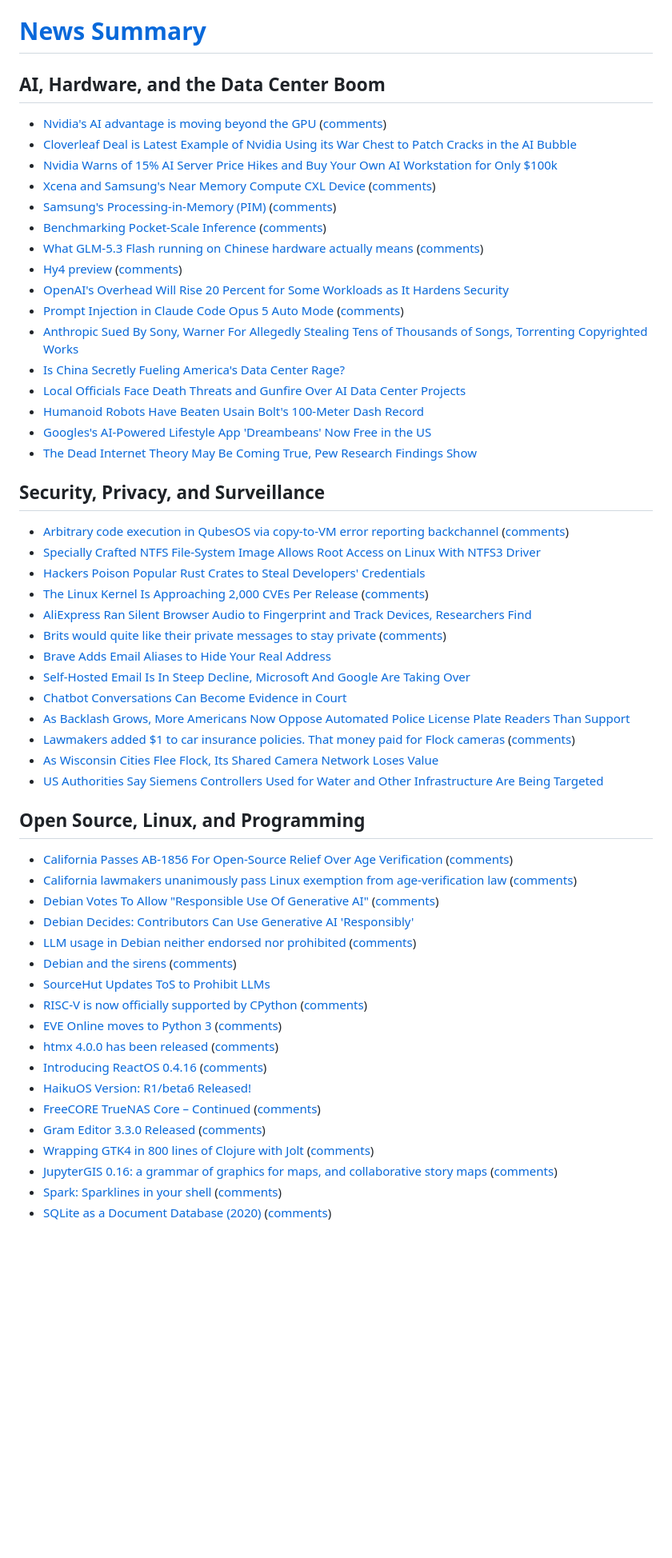
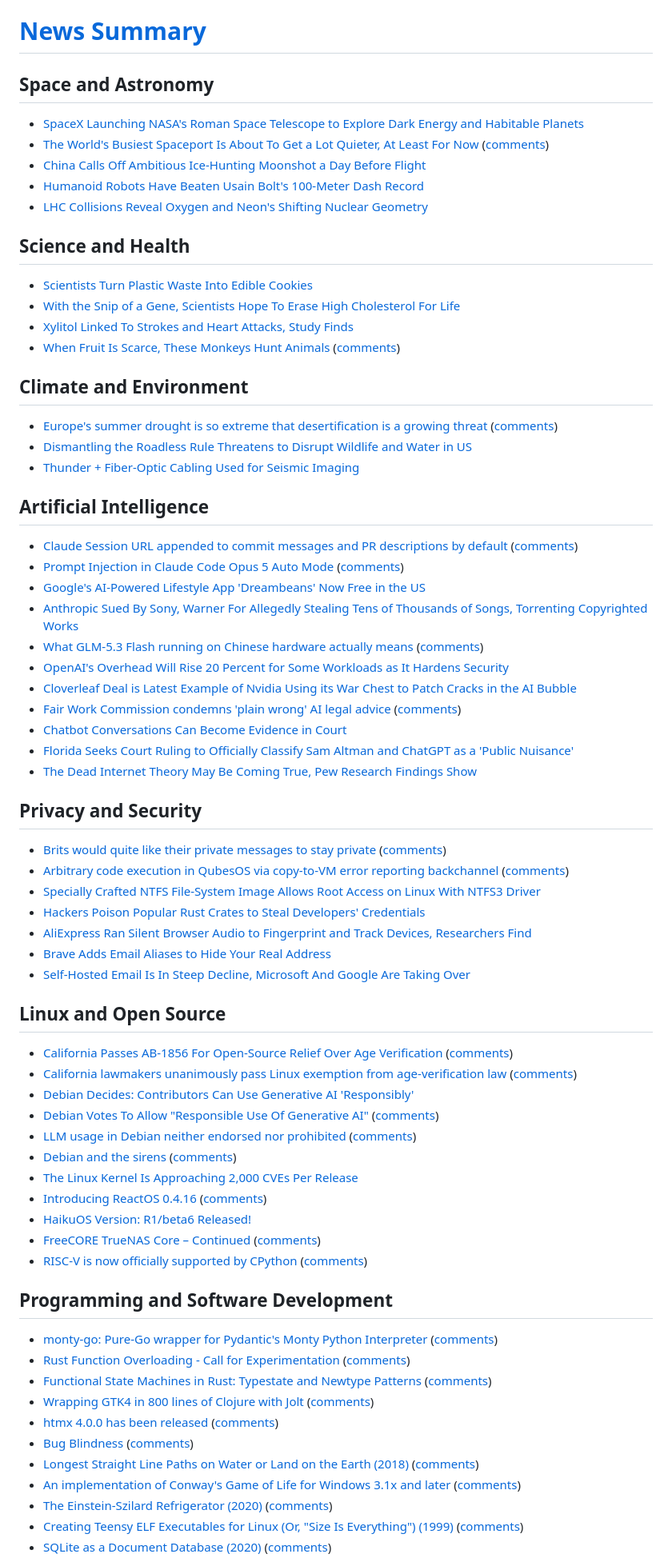
Before and after one commit to kherrick/news-summary, a Markdown page: README.md, the part around one of its changes. Shown at 80% size. Rendered like a GitHub page; blank space fills up the shorter version.

Commit message:
add latest data: Sun Aug 30 16:29:53 UTC 2026

```diff
--- a/README.md
+++ b/README.md
@@ -1,54 +1,67 @@
 # [News Summary](https://kherrick.github.io/news-summary/)
 
-## AI, Hardware, and the Data Center Boom
-- [Nvidia's AI advantage is moving beyond the GPU](https://techcrunch.com/2026/08/29/nvidias-ai-advantage-is-moving-beyond-the-gpu/) ([comments](https://news.ycombinator.com/item?id=49497235))
+## Space and Astronomy
+- [SpaceX Launching NASA's Roman Space Telescope to Explore Dark Energy and Habitable Planets](https://science.slashdot.org/story/26/08/30/0317245/spacex-launching-nasas-roman-space-telescope-to-explore-dark-energy-and-habitable-planets?utm_source=rss1.0mainlinkanon&utm_medium=feed)
+- [The World's Busiest Spaceport Is About To Get a Lot Quieter, At Least For Now](https://science.slashdot.org/story/26/08/29/0049211/the-worlds-busiest-spaceport-is-about-to-get-a-lot-quieter-at-least-for-now?utm_source=rss1.0mainlinkanon&utm_medium=feed) ([comments](https://news.ycombinator.com/item?id=49490870))
+- [China Calls Off Ambitious Ice-Hunting Moonshot a Day Before Flight](https://soylentnews.org/article.pl?sid=26/08/26/0443249&from=rss)
+- [Humanoid Robots Have Beaten Usain Bolt's 100-Meter Dash Record](https://soylentnews.org/article.pl?sid=26/08/26/0023209&from=rss)
+- [LHC Collisions Reveal Oxygen and Neon's Shifting Nuclear Geometry](https://soylentnews.org/article.pl?sid=26/08/24/1646220&from=rss)
+
+## Science and Health
+- [Scientists Turn Plastic Waste Into Edible Cookies](https://science.slashdot.org/story/26/08/30/0456255/scientists-turn-plastic-waste-into-edible-cookies?utm_source=rss1.0mainlinkanon&utm_medium=feed)
+- [With the Snip of a Gene, Scientists Hope To Erase High Cholesterol For Life](https://science.slashdot.org/story/26/08/29/1942224/with-the-snip-of-a-gene-scientists-hope-to-erase-high-cholesterol-for-life?utm_source=rss1.0mainlinkanon&utm_medium=feed)
+- [Xylitol Linked To Strokes and Heart Attacks, Study Finds](https://science.slashdot.org/story/26/08/29/0058228/xylitol-linked-to-strokes-and-heart-attacks-study-finds?utm_source=rss1.0mainlinkanon&utm_medium=feed)
+- [When Fruit Is Scarce, These Monkeys Hunt Animals](https://www.smithsonianmag.com/smart-news/when-fruit-is-scarce-these-monkeys-hunt-animals-the-behavior-may-offer-clues-about-the-origins-of-humans-meat-eating-habits-180989412/) ([comments](https://news.ycombinator.com/item?id=49489274))
+
+## Climate and Environment
+- [Europe's summer drought is so extreme that desertification is a growing threat](https://fortune.com/2026/08/29/europe-summer-drought-desertification-threat-rivers-fish/) ([comments](https://news.ycombinator.com/item?id=49498978))
+- [Dismantling the Roadless Rule Threatens to Disrupt Wildlife and Water in US](https://soylentnews.org/article.pl?sid=26/08/25/2359237&from=rss)
+- [Thunder + Fiber-Optic Cabling Used for Seismic Imaging](https://soylentnews.org/article.pl?sid=26/08/26/0017225&from=rss)
+
+## Artificial Intelligence
+- [Claude Session URL appended to commit messages and PR descriptions by default](https://github.com/anthropics/claude-code/issues/66504) ([comments](https://news.ycombinator.com/item?id=49498201))
+- [Prompt Injection in Claude Code Opus 5 Auto Mode](https://embracethered.com/blog/posts/2026/breaking-claude-code-opus-5-and-automode/) ([comments](https://lobste.rs/s/ktbweg/prompt_injection_claude_code_opus_5_auto))
+- [Google's AI-Powered Lifestyle App 'Dreambeans' Now Free in the US](https://tech.slashdot.org/story/26/08/30/0422259/googles-ai-powered-lifestyle-app-dreambeans-now-free-in-the-us?utm_source=rss1.0mainlinkanon&utm_medium=feed)
+- [Anthropic Sued By Sony, Warner For Allegedly Stealing Tens of Thousands of Songs, Torrenting Copyrighted Works](https://yro.slashdot.org/story/26/08/29/2149242/anthropic-sued-by-sony-warner-for-allegedly-stealing-tens-of-thousands-of-songs-torrenting-copyrighted-works?utm_source=rss1.0mainlinkanon&utm_medium=feed)
+- [What GLM-5.3 Flash running on Chinese hardware actually means](https://martinalderson.com/posts/glm-5-3-flash-chinese-hardware/) ([comments](https://lobste.rs/s/wsbhcr/what_glm_5_3_flash_running_on_chinese))
+- [OpenAI's Overhead Will Rise 20 Percent for Some Workloads as It Hardens Security](https://soylentnews.org/article.pl?sid=26/08/26/0410207&from=rss)
 - [Cloverleaf Deal is Latest Example of Nvidia Using its War Chest to Patch Cracks in the AI Bubble](https://soylentnews.org/article.pl?sid=26/08/23/0237250&from=rss)
-- [Nvidia Warns of 15% AI Server Price Hikes and Buy Your Own AI Workstation for Only $100k](https://soylentnews.org/article.pl?sid=26/08/28/1232209&from=rss)
-- [Xcena and Samsung's Near Memory Compute CXL Device](https://chipsandcheese.com/p/hot-chips-2026-xcena-and-samsungs) ([comments](https://news.ycombinator.com/item?id=49496543))
-- [Samsung's Processing-in-Memory (PIM)](https://chipsandcheese.com/p/hot-chips-2026-samsungs-processing) ([comments](https://news.ycombinator.com/item?id=49487341))
-- [Benchmarking Pocket-Scale Inference](https://artificialanalysis.ai/hardware-inference-stack/mobile-phones) ([comments](https://news.ycombinator.com/item?id=49469786))
-- [What GLM-5.3 Flash running on Chinese hardware actually means](https://martinalderson.com/posts/glm-5-3-flash-chinese-hardware/) ([comments](https://lobste.rs/s/wsbhcr/what_glm_5_3_flash_running_on_chinese))
-- [Hy4 preview](https://www.tencent.com/tencent-releases-and-open-sources-tencent-hy4-preview/) ([comments](https://news.ycombinator.com/item?id=49492632))
-- [OpenAI's Overhead Will Rise 20 Percent for Some Workloads as It Hardens Security](https://soylentnews.org/article.pl?sid=26/08/26/0410207&from=rss)
-- [Prompt Injection in Claude Code Opus 5 Auto Mode](https://embracethered.com/blog/posts/2026/breaking-claude-code-opus-5-and-automode/) ([comments](https://lobste.rs/s/ktbweg/prompt_injection_claude_code_opus_5_auto))
-- [Anthropic Sued By Sony, Warner For Allegedly Stealing Tens of Thousands of Songs, Torrenting Copyrighted Works](https://yro.slashdot.org/story/26/08/29/2149242/anthropic-sued-by-sony-warner-for-allegedly-stealing-tens-of-thousands-of-songs-torrenting-copyrighted-works?utm_source=rss1.0mainlinkanon&utm_medium=feed)
-- [Is China Secretly Fueling America's Data Center Rage?](https://yro.slashdot.org/story/26/08/28/2115229/is-china-secretly-fueling-americas-data-center-rage?utm_source=rss1.0mainlinkanon&utm_medium=feed)
-- [Local Officials Face Death Threats and Gunfire Over AI Data Center Projects](https://soylentnews.org/article.pl?sid=26/08/29/0013246&from=rss)
-- [Humanoid Robots Have Beaten Usain Bolt's 100-Meter Dash Record](https://soylentnews.org/article.pl?sid=26/08/26/0023209&from=rss)
-- [Googles's AI-Powered Lifestyle App 'Dreambeans' Now Free in the US](https://tech.slashdot.org/story/26/08/30/0422259/googles-ai-powered-lifestyle-app-dreambeans-now-free-in-the-us?utm_source=rss1.0mainlinkanon&utm_medium=feed)
+- [Fair Work Commission condemns 'plain wrong' AI legal advice](https://www.abc.net.au/news/2026-08-29/fair-work-commission-condemns-ai-legal-advice/107089766) ([comments](https://news.ycombinator.com/item?id=49497357))
+- [Chatbot Conversations Can Become Evidence in Court](https://yro.slashdot.org/story/26/08/29/0539211/chatbot-conversations-can-become-evidence-in-court?utm_source=rss1.0mainlinkanon&utm_medium=feed)
+- [Florida Seeks Court Ruling to Officially Classify Sam Altman and ChatGPT as a 'Public Nuisance'](https://soylentnews.org/article.pl?sid=26/08/26/0021253&from=rss)
 - [The Dead Internet Theory May Be Coming True, Pew Research Findings Show](https://soylentnews.org/article.pl?sid=26/08/23/2258205&from=rss)
 
-## Security, Privacy, and Surveillance
+## Privacy and Security
+- [Brits would quite like their private messages to stay private](https://www.theregister.com/security/2026/08/30/turns-out-brits-would-quite-like-their-private-messages-to-stay-private/5292994) ([comments](https://news.ycombinator.com/item?id=49497063))
 - [Arbitrary code execution in QubesOS via copy-to-VM error reporting backchannel](https://www.qubes-os.org/news/2026/08/29/qsb-118/) ([comments](https://news.ycombinator.com/item?id=49496918))
 - [Specially Crafted NTFS File-System Image Allows Root Access on Linux With NTFS3 Driver](https://soylentnews.org/article.pl?sid=26/08/26/0441245&from=rss)
 - [Hackers Poison Popular Rust Crates to Steal Developers' Credentials](https://soylentnews.org/article.pl?sid=26/08/23/0248216&from=rss)
-- [The Linux Kernel Is Approaching 2,000 CVEs Per Release](https://linux.slashdot.org/story/26/08/29/0547248/the-linux-kernel-is-approaching-2000-cves-per-release?utm_source=rss1.0mainlinkanon&utm_medium=feed) ([comments](https://news.ycombinator.com/item?id=49495916))
 - [AliExpress Ran Silent Browser Audio to Fingerprint and Track Devices, Researchers Find](https://soylentnews.org/article.pl?sid=26/08/27/1714244&from=rss)
-- [Brits would quite like their private messages to stay private](https://www.theregister.com/security/2026/08/30/turns-out-brits-would-quite-like-their-private-messages-to-stay-private/5292994) ([comments](https://news.ycombinator.com/item?id=49497063))
 - [Brave Adds Email Aliases to Hide Your Real Address](https://soylentnews.org/article.pl?sid=26/08/29/0014247&from=rss)
 - [Self-Hosted Email Is In Steep Decline, Microsoft And Google Are Taking Over](https://soylentnews.org/article.pl?sid=26/08/27/1733200&from=rss)
-- [Chatbot Conversations Can Become Evidence in Court](https://yro.slashdot.org/story/26/08/29/0539211/chatbot-conversations-can-become-evidence-in-court?utm_source=rss1.0mainlinkanon&utm_medium=feed)
-- [As Backlash Grows, More Americans Now Oppose Automated Police License Plate Readers Than Support](https://yro.slashdot.org/story/26/08/29/0325208/as-backlash-grows-more-americans-now-oppose-automated-police-license-plate-readers-than-support?utm_source=rss1.0mainlinkanon&utm_medium=feed)
-- [Lawmakers added $1 to car insurance policies. That money paid for Flock cameras](https://www.texastribune.org/2026/08/28/texas-flock-cameras-auto-insurance-fee-mvcpa-grants/) ([comments](https://news.ycombinator.com/item?id=49494182))
-- [As Wisconsin Cities Flee Flock, Its Shared Camera Network Loses Value](https://soylentnews.org/article.pl?sid=26/08/23/2251212&from=rss)
-- [US Authorities Say Siemens Controllers Used for Water and Other Infrastructure Are Being Targeted](https://soylentnews.org/article.pl?sid=26/08/26/0439226&from=rss)
 
-## Open Source, Linux, and Programming
+## Linux and Open Source
 - [California Passes AB-1856 For Open-Source Relief Over Age Verification](https://www.phoronix.com/news/California-AB-1856-Passes) ([comments](https://lobste.rs/s/pcldcc/california_passes_ab_1856_for_open_source))
 - [California lawmakers unanimously pass Linux exemption from age-verification law](https://www.tomshardware.com/software/linux/california-lawmakers-unanimously-pass-linux-exemption-from-age-verification-law-software-distributed-under-the-gpl-mit-bsd-and-apache-licenses-are-exempt) ([comments](https://news.ycombinator.com/item?id=49495372))
+- [Debian Decides: Contributors Can Use Generative AI 'Responsibly'](https://linux.slashdot.org/story/26/08/29/2223248/debian-decides-contributors-can-use-generative-ai-responsibly?utm_source=rss1.0mainlinkanon&utm_medium=feed)
 - [Debian Votes To Allow "Responsible Use Of Generative AI"](https://www.phoronix.com/news/Debian-Votes-Responsible-AI-Use) ([comments](https://lobste.rs/s/34qdwx/debian_votes_allow_responsible_use))
-- [Debian Decides: Contributors Can Use Generative AI 'Responsibly'](https://linux.slashdot.org/story/26/08/29/2223248/debian-decides-contributors-can-use-generative-ai-responsibly?utm_source=rss1.0mainlinkanon&utm_medium=feed)
 - [LLM usage in Debian neither endorsed nor prohibited](https://www.debian.org/vote/2026/vote_002#texte) ([comments](https://lobste.rs/s/zctsmq/llm_usage_debian_neither_endorsed_nor))
 - [Debian and the sirens](https://joeyh.name/blog/entry/Debian_and_the_sirens/) ([comments](https://lobste.rs/s/pxmp9r/debian_sirens))
-- [SourceHut Updates ToS to Prohibit LLMs](https://soylentnews.org/article.pl?sid=26/08/29/0011223&from=rss)
-- [RISC-V is now officially supported by CPython](https://blog.python.org/2026/08/riscv-now-officially-supported/) ([comments](https://news.ycombinator.com/item?id=49425252))
-- [EVE Online moves to Python 3](https://www.eveonline.com/news/view/the-move-to-python-3-begins) ([comments](https://news.ycombinator.com/item?id=49433328))
-- [htmx 4.0.0 has been released](https://four.htmx.org/announcements/2026-08-28-htmx-4.0.0-is-released) ([comments](https://lobste.rs/s/77uge9/htmx_4_0_0_has_been_released))
+- [The Linux Kernel Is Approaching 2,000 CVEs Per Release](https://linux.slashdot.org/story/26/08/29/0547248/the-linux-kernel-is-approaching-2000-cves-per-release?utm_source=rss1.0mainlinkanon&utm_medium=feed)
 - [Introducing ReactOS 0.4.16](https://reactos.org/project-news/reactos-0416-released/) ([comments](https://lobste.rs/s/flcppv/introducing_reactos_0_4_16))
 - [HaikuOS Version: R1/beta6 Released!](https://soylentnews.org/article.pl?sid=26/08/27/1722209&from=rss)
 - [FreeCORE TrueNAS Core – Continued](https://freecore.org/) ([comments](https://news.ycombinator.com/item?id=49494856))
-- [Gram Editor 3.3.0 Released](https://gram-editor.com/posts/release-3.3.0/) ([comments](https://lobste.rs/s/rr2irk/gram_editor_3_3_0_released))
+- [RISC-V is now officially supported by CPython](https://blog.python.org/2026/08/riscv-now-officially-supported/) ([comments](https://news.ycombinator.com/item?id=49425252))
+
+## Programming and Software Development
+- [monty-go: Pure-Go wrapper for Pydantic's Monty Python Interpreter](https://github.com/fugue-labs/monty-go) ([comments](https://news.ycombinator.com/item?id=49497928))
+- [Rust Function Overloading - Call for Experimentation](https://blog.rust-lang.org/inside-rust/2026/08/19/overloading-experiment/) ([comments](https://lobste.rs/s/rikfb5/rust_function_overloading_call_for))
+- [Functional State Machines in Rust: Typestate and Newtype Patterns](https://dl.acm.org/doi/epdf/10.1145/3830438.3830958) ([comments](https://lobste.rs/s/udkuqc/functional_state_machines_rust))
 - [Wrapping GTK4 in 800 lines of Clojure with Jolt](https://yogthos.net/posts/2026-08-29-glimmer-ui.html) ([comments](https://lobste.rs/s/svga6q/wrapping_gtk4_800_lines_clojure_with_jolt))
-- [JupyterGIS 0.16: a grammar of graphics for maps, and collaborative story maps](https://blog.jupyter.org/jupytergis-0-16-new-visualization-capabilities-collaborative-story-maps-and-more-03e6b78bacc0) ([comments](https://news.ycombinator.com/item?id=49430745))
-- [Spark: Sparklines in your shell](https://git.zx2c4.com/spark/about/) ([comments](https://news.ycombinator.com/item?id=49497265))
+- [htmx 4.0.0 has been released](https://four.htmx.org/announcements/2026-08-28-htmx-4.0.0-is-released) ([comments](https://lobste.rs/s/77uge9/htmx_4_0_0_has_been_released))
+- [Bug Blindness](https://danluu.com/bug-blind/) ([comments](https://lobste.rs/s/n1jlxt/bug_blindness))
+- [Longest Straight Line Paths on Water or Land on the Earth (2018)](https://arxiv.org/abs/1804.07389) ([comments](https://news.ycombinator.com/item?id=49496782))
+- [An implementation of Conway's Game of Life for Windows 3.1x and later](https://www.muppetlabs.com/~breadbox/software/windows.html) ([comments](https://news.ycombinator.com/item?id=49497819))
+- [The Einstein-Szilard Refrigerator (2020)](https://invention.si.edu/invention-stories/einstein-szilard-refrigerator) ([comments](https://news.ycombinator.com/item?id=49453232))
+- [Creating Teensy ELF Executables for Linux (Or, "Size Is Everything") (1999)](https://www.muppetlabs.com/~breadbox/software/tiny/teensy.html) ([comments](https://news.ycombinator.com/item?id=49433554))
 - [SQLite as a Document Database (2020)](https://dgl.cx/2020/06/sqlite-json-support) ([comments](https://news.ycombinator.com/item?id=49426995))
```
Also changed, not shown: other parts of README.md (+26 -50 lines).
